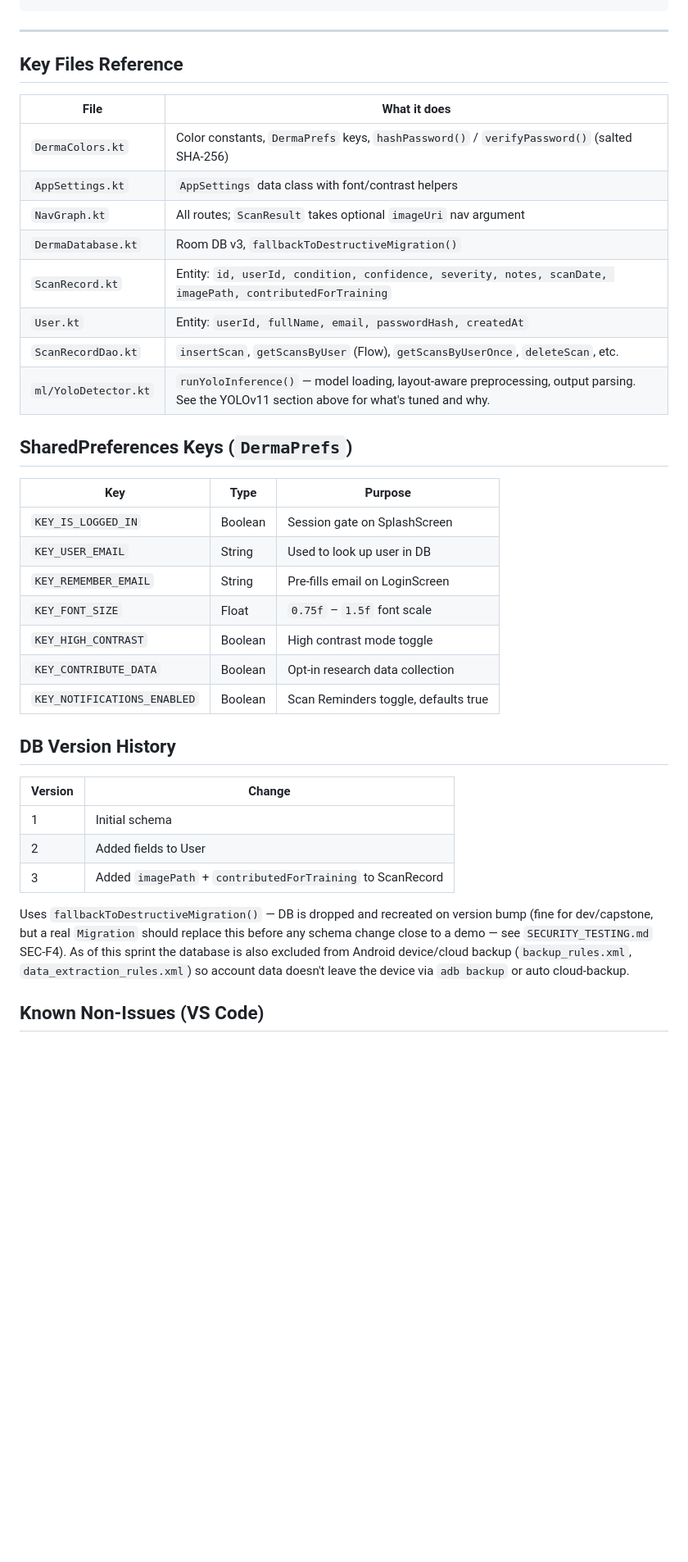
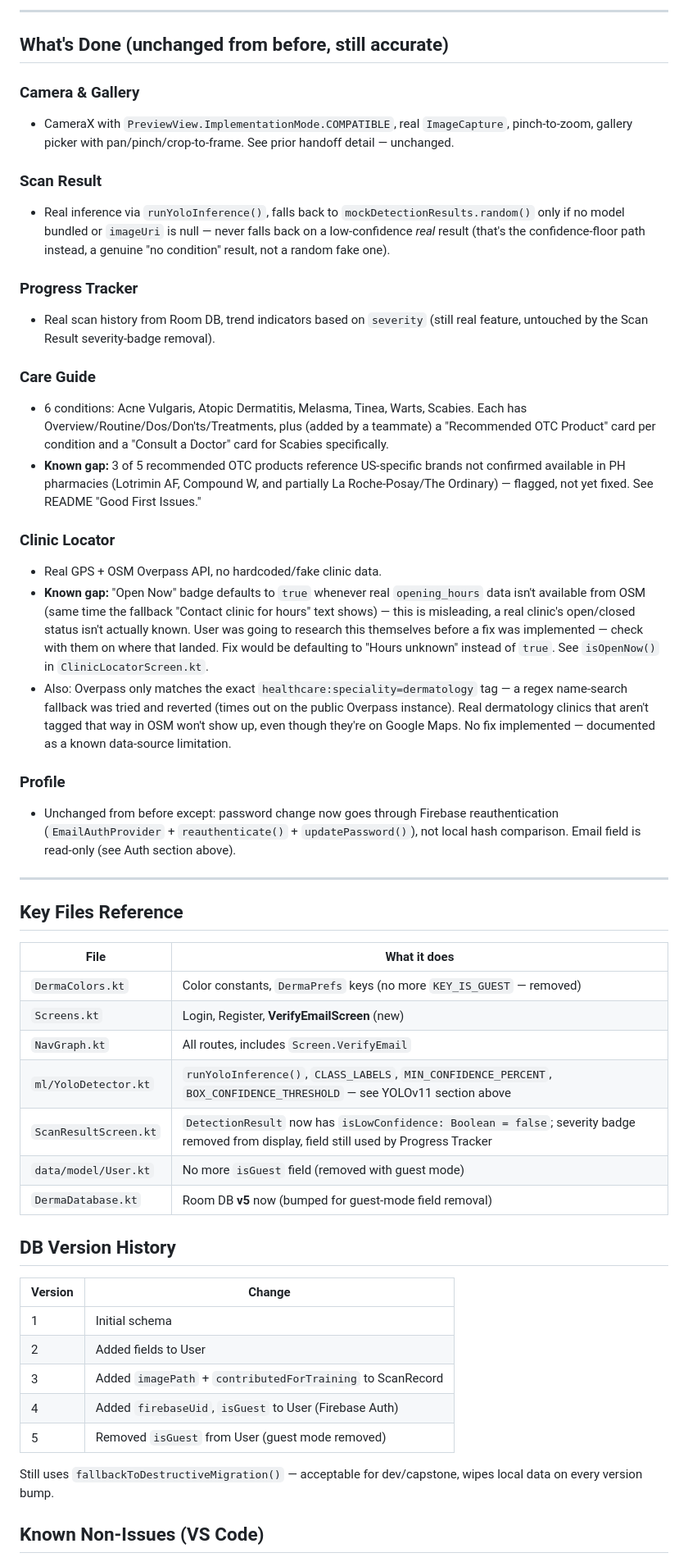
Before and after one commit to krez-dot/DermaLens, a Markdown page: HANDOFF.md, the part around one of its changes. Shown at 82% size. Rendered like a GitHub page; blank space fills up the shorter version.

```diff
--- a/HANDOFF.md
+++ b/HANDOFF.md
@@ -113,3 +62,27 @@ data class DetectionResult(
+---
+
+## What's Done (unchanged from before, still accurate)
+
+### Camera & Gallery
+- CameraX with `PreviewView.ImplementationMode.COMPATIBLE`, real `ImageCapture`, pinch-to-zoom, gallery picker with pan/pinch/crop-to-frame. See prior handoff detail — unchanged.
+
+### Scan Result
+- Real inference via `runYoloInference()`, falls back to `mockDetectionResults.random()` only if no model bundled or `imageUri` is null — never falls back on a low-confidence *real* result (that's the confidence-floor path instead, a genuine "no condition" result, not a random fake one).
+
+### Progress Tracker
+- Real scan history from Room DB, trend indicators based on `severity` (still real feature, untouched by the Scan Result severity-badge removal).
+
+### Care Guide
+- 6 conditions: Acne Vulgaris, Atopic Dermatitis, Melasma, Tinea, Warts, Scabies. Each has Overview/Routine/Dos/Don'ts/Treatments, plus (added by a teammate) a "Recommended OTC Product" card per condition and a "Consult a Doctor" card for Scabies specifically.
+- **Known gap:** 3 of 5 recommended OTC products reference US-specific brands not confirmed available in PH pharmacies (Lotrimin AF, Compound W, and partially La Roche-Posay/The Ordinary) — flagged, not yet fixed. See README "Good First Issues."
+
+### Clinic Locator
+- Real GPS + OSM Overpass API, no hardcoded/fake clinic data.
+- **Known gap:** "Open Now" badge defaults to `true` whenever real `opening_hours` data isn't available from OSM (same time the fallback "Contact clinic for hours" text shows) — this is misleading, a real clinic's open/closed status isn't actually known. User was going to research this themselves before a fix was implemented — check with them on where that landed. Fix would be defaulting to "Hours unknown" instead of `true`. See `isOpenNow()` in `ClinicLocatorScreen.kt`.
+- Also: Overpass only matches the exact `healthcare:speciality=dermatology` tag — a regex name-search fallback was tried and reverted (times out on the public Overpass instance). Real dermatology clinics that aren't tagged that way in OSM won't show up, even though they're on Google Maps. No fix implemented — documented as a known data-source limitation.
+
+### Profile
+- Unchanged from before except: password change now goes through Firebase reauthentication (`EmailAuthProvider` + `reauthenticate()` + `updatePassword()`), not local hash comparison. Email field is read-only (see Auth section above).
 
 ---
 
@@ -117,26 +90,13 @@ data class DetectionResult(
 
 | File | What it does |
 |---|---|
-| `DermaColors.kt` | Color constants, `DermaPrefs` keys, `hashPassword()` / `verifyPassword()` (salted SHA-256) |
-| `AppSettings.kt` | `AppSettings` data class with font/contrast helpers |
-| `NavGraph.kt` | All routes; `ScanResult` takes optional `imageUri` nav argument |
-| `DermaDatabase.kt` | Room DB v3, `fallbackToDestructiveMigration()` |
-| `ScanRecord.kt` | Entity: `id, userId, condition, confidence, severity, notes, scanDate, imagePath, contributedForTraining` |
-| `User.kt` | Entity: `userId, fullName, email, passwordHash, createdAt` |
-| `ScanRecordDao.kt` | `insertScan`, `getScansByUser` (Flow), `getScansByUserOnce`, `deleteScan`, etc. |
-| `ml/YoloDetector.kt` | `runYoloInference()` — model loading, layout-aware preprocessing, output parsing. See the YOLOv11 section above for what's tuned and why. |
-
-## SharedPreferences Keys (`DermaPrefs`)
-
-| Key | Type | Purpose |
-|---|---|---|
-| `KEY_IS_LOGGED_IN` | Boolean | Session gate on SplashScreen |
-| `KEY_USER_EMAIL` | String | Used to look up user in DB |
-| `KEY_REMEMBER_EMAIL` | String | Pre-fills email on LoginScreen |
-| `KEY_FONT_SIZE` | Float | `0.75f` – `1.5f` font scale |
-| `KEY_HIGH_CONTRAST` | Boolean | High contrast mode toggle |
-| `KEY_CONTRIBUTE_DATA` | Boolean | Opt-in research data collection |
-| `KEY_NOTIFICATIONS_ENABLED` | Boolean | Scan Reminders toggle, defaults true |
+| `DermaColors.kt` | Color constants, `DermaPrefs` keys (no more `KEY_IS_GUEST` — removed) |
+| `Screens.kt` | Login, Register, **VerifyEmailScreen** (new) |
+| `NavGraph.kt` | All routes, includes `Screen.VerifyEmail` |
+| `ml/YoloDetector.kt` | `runYoloInference()`, `CLASS_LABELS`, `MIN_CONFIDENCE_PERCENT`, `BOX_CONFIDENCE_THRESHOLD` — see YOLOv11 section above |
+| `ScanResultScreen.kt` | `DetectionResult` now has `isLowConfidence: Boolean = false`; severity badge removed from display, field still used by Progress Tracker |
+| `data/model/User.kt` | No more `isGuest` field (removed with guest mode) |
+| `DermaDatabase.kt` | Room DB **v5** now (bumped for guest-mode field removal) |
 
 ## DB Version History
 
@@ -145,8 +105,10 @@ data class DetectionResult(
 | 1 | Initial schema |
 | 2 | Added fields to User |
 | 3 | Added `imagePath` + `contributedForTraining` to ScanRecord |
+| 4 | Added `firebaseUid`, `isGuest` to User (Firebase Auth) |
+| 5 | Removed `isGuest` from User (guest mode removed) |
 
-Uses `fallbackToDestructiveMigration()` — DB is dropped and recreated on version bump (fine for dev/capstone, but a real `Migration` should replace this before any schema change close to a demo — see `SECURITY_TESTING.md` SEC-F4). As of this sprint the database is also excluded from Android device/cloud backup (`backup_rules.xml`, `data_extraction_rules.xml`) so account data doesn't leave the device via `adb backup` or auto cloud-backup.
+Still uses `fallbackToDestructiveMigration()` — acceptable for dev/capstone, wipes local data on every version bump.
 
 ## Known Non-Issues (VS Code)
 
```
Also changed, not shown: other parts of HANDOFF.md (+56 -100 lines).
